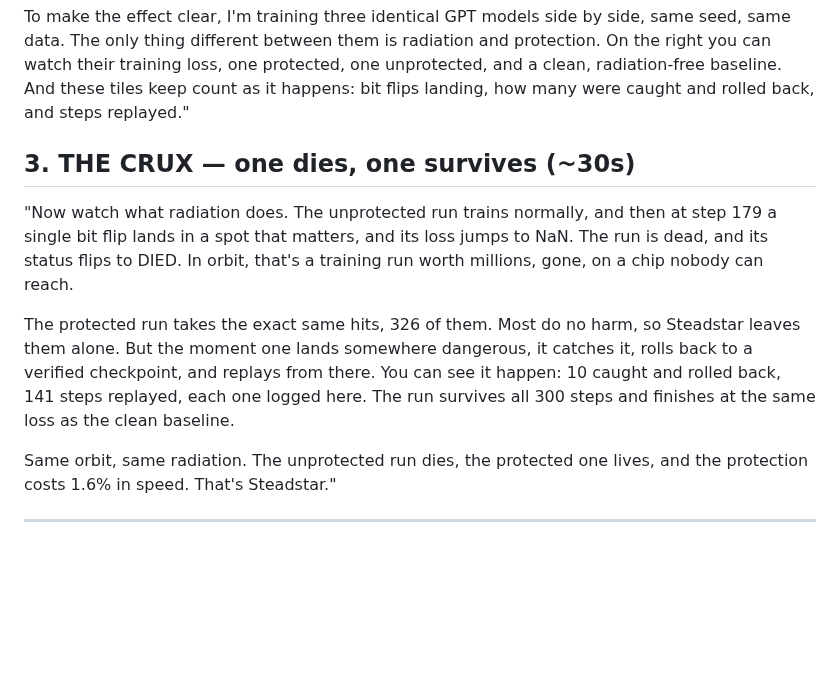
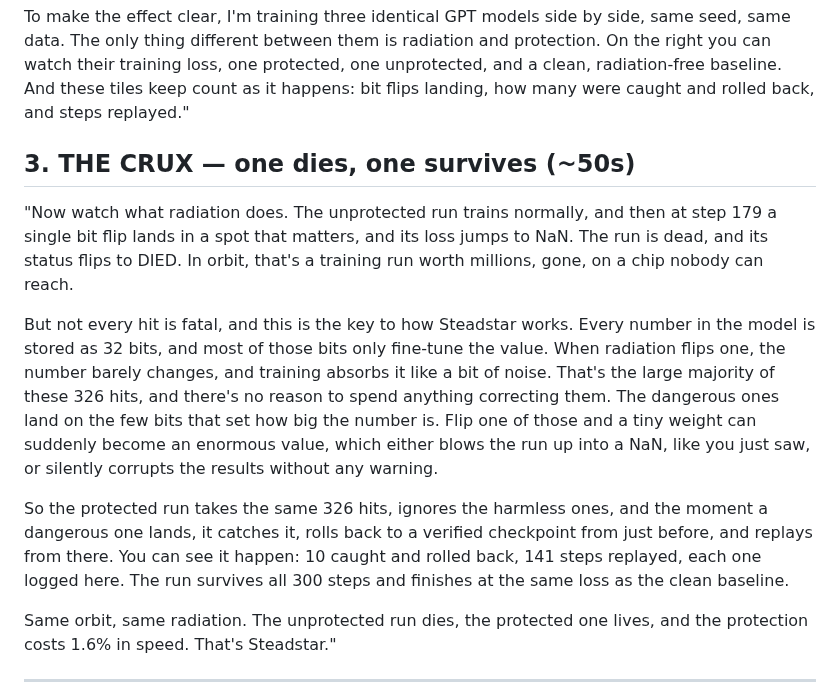
Before and after one commit to Programmer7129/orbital-runtime, a Markdown page: docs/strategy/demo-video-script.md, the part around the change. Rendered like a GitHub page; blank space fills up the shorter version.

Commit message:
demo script: explain harmless vs harmful bit flips (fp32 fine-tune bits vs magnitude bits) in the crux

```diff
--- a/docs/strategy/demo-video-script.md
+++ b/docs/strategy/demo-video-script.md
@@ -40,18 +40,27 @@ you can watch their training loss, one protected, one unprotected, and a clean,
 radiation-free baseline. And these tiles keep count as it happens: bit flips landing, how
 many were caught and rolled back, and steps replayed."
 
-## 3. THE CRUX — one dies, one survives (~30s)
+## 3. THE CRUX — one dies, one survives (~50s)
 
 "Now watch what radiation does. The unprotected run trains normally, and then at step 179 a
 single bit flip lands in a spot that matters, and its loss jumps to NaN. The run is dead,
 and its status flips to DIED. In orbit, that's a training run worth millions, gone, on a
 chip nobody can reach.
 
-The protected run takes the exact same hits, 326 of them. Most do no harm, so Steadstar
-leaves them alone. But the moment one lands somewhere dangerous, it catches it, rolls back
-to a verified checkpoint, and replays from there. You can see it happen: 10 caught and
-rolled back, 141 steps replayed, each one logged here. The run survives all 300 steps and
-finishes at the same loss as the clean baseline.
+But not every hit is fatal, and this is the key to how Steadstar works. Every number in
+the model is stored as 32 bits, and most of those bits only fine-tune the value. When
+radiation flips one, the number barely changes, and training absorbs it like a bit of
+noise. That's the large majority of these 326 hits, and there's no reason to spend
+anything correcting them. The dangerous ones land on the few bits that set how big the
+number is. Flip one of those and a tiny weight can suddenly become an enormous value,
+which either blows the run up into a NaN, like you just saw, or silently corrupts the
+results without any warning.
+
+So the protected run takes the same 326 hits, ignores the harmless ones, and the moment a
+dangerous one lands, it catches it, rolls back to a verified checkpoint from just before,
+and replays from there. You can see it happen: 10 caught and rolled back, 141 steps
+replayed, each one logged here. The run survives all 300 steps and finishes at the same
+loss as the clean baseline.
 
 Same orbit, same radiation. The unprotected run dies, the protected one lives, and the
 protection costs 1.6% in speed. That's Steadstar."
```
